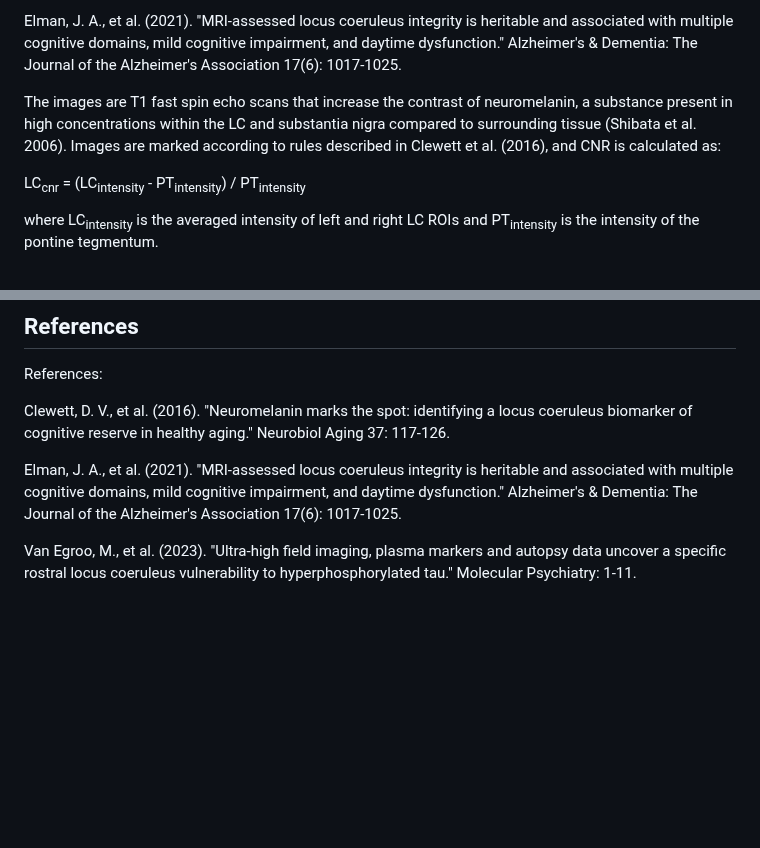
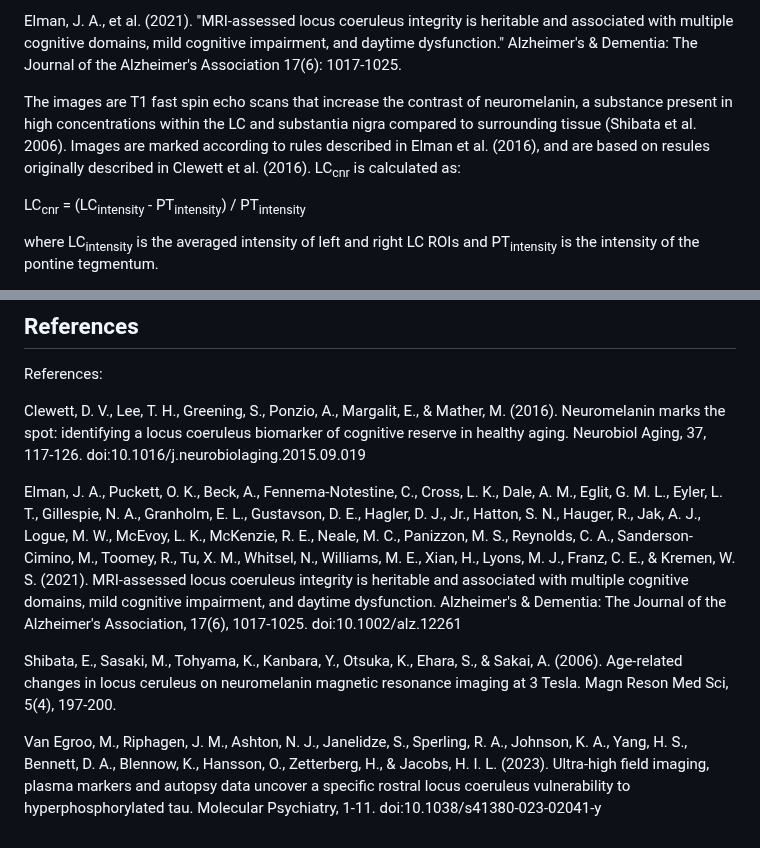
Before and after one commit to jelman/LC_Marking, a Markdown page: README.md, 2 parts joined by grey strips. GitHub-like rendering; blank space fills up the shorter version.

```diff
--- a/README.md
+++ b/README.md
@@ -5,7 +5,7 @@ Code to check locus coeruleus (LC) markings for errors and calculate contrast to
 
 Elman, J. A., et al. (2021). "MRI-assessed locus coeruleus integrity is heritable and associated with multiple cognitive domains, mild cognitive impairment, and daytime dysfunction." Alzheimer's & Dementia: The Journal of the Alzheimer's Association 17(6): 1017-1025.
 
-The images are T1 fast spin echo scans that increase the contrast of neuromelanin, a substance present in high concentrations within the LC and substantia nigra compared to surrounding tissue (Shibata et al. 2006). Images are marked according to rules described in Clewett et al. (2016), and CNR is calculated as:
+The images are T1 fast spin echo scans that increase the contrast of neuromelanin, a substance present in high concentrations within the LC and substantia nigra compared to surrounding tissue (Shibata et al. 2006). Images are marked according to rules described in Elman et al. (2016), and are based on resules originally described in Clewett et al. (2016).  LC<sub>cnr</sub> is calculated as:
 
   LC<sub>cnr</sub> = (LC<sub>intensity</sub> - PT<sub>intensity</sub>) / PT<sub>intensity</sub>
 
@@ -58,8 +58,10 @@ The scripts can be run with the -h flag to see a list of all options.
 
 References:
 
-Clewett, D. V., et al. (2016). "Neuromelanin marks the spot: identifying a locus coeruleus biomarker of cognitive reserve in healthy aging." Neurobiol Aging 37: 117-126.
+Clewett, D. V., Lee, T. H., Greening, S., Ponzio, A., Margalit, E., & Mather, M. (2016). Neuromelanin marks the spot: identifying a locus coeruleus biomarker of cognitive reserve in healthy aging. Neurobiol Aging, 37, 117-126. doi:10.1016/j.neurobiolaging.2015.09.019
 
-Elman, J. A., et al. (2021). "MRI-assessed locus coeruleus integrity is heritable and associated with multiple cognitive domains, mild cognitive impairment, and daytime dysfunction." Alzheimer's & Dementia: The Journal of the Alzheimer's Association 17(6): 1017-1025.
+Elman, J. A., Puckett, O. K., Beck, A., Fennema-Notestine, C., Cross, L. K., Dale, A. M., Eglit, G. M. L., Eyler, L. T., Gillespie, N. A., Granholm, E. L., Gustavson, D. E., Hagler, D. J., Jr., Hatton, S. N., Hauger, R., Jak, A. J., Logue, M. W., McEvoy, L. K., McKenzie, R. E., Neale, M. C., Panizzon, M. S., Reynolds, C. A., Sanderson-Cimino, M., Toomey, R., Tu, X. M., Whitsel, N., Williams, M. E., Xian, H., Lyons, M. J., Franz, C. E., & Kremen, W. S. (2021). MRI-assessed locus coeruleus integrity is heritable and associated with multiple cognitive domains, mild cognitive impairment, and daytime dysfunction. Alzheimer's & Dementia: The Journal of the Alzheimer's Association, 17(6), 1017-1025. doi:10.1002/alz.12261
 
-Van Egroo, M., et al. (2023). "Ultra-high field imaging, plasma markers and autopsy data uncover a specific rostral locus coeruleus vulnerability to hyperphosphorylated tau." Molecular Psychiatry: 1-11.
+Shibata, E., Sasaki, M., Tohyama, K., Kanbara, Y., Otsuka, K., Ehara, S., & Sakai, A. (2006). Age-related changes in locus ceruleus on neuromelanin magnetic resonance imaging at 3 Tesla. Magn Reson Med Sci, 5(4), 197-200.
+
+Van Egroo, M., Riphagen, J. M., Ashton, N. J., Janelidze, S., Sperling, R. A., Johnson, K. A., Yang, H. S., Bennett, D. A., Blennow, K., Hansson, O., Zetterberg, H., & Jacobs, H. I. L. (2023). Ultra-high field imaging, plasma markers and autopsy data uncover a specific rostral locus coeruleus vulnerability to hyperphosphorylated tau. Molecular Psychiatry, 1-11. doi:10.1038/s41380-023-02041-y
```
Also changed, not shown: other parts of README.md (+1 -1 lines).
